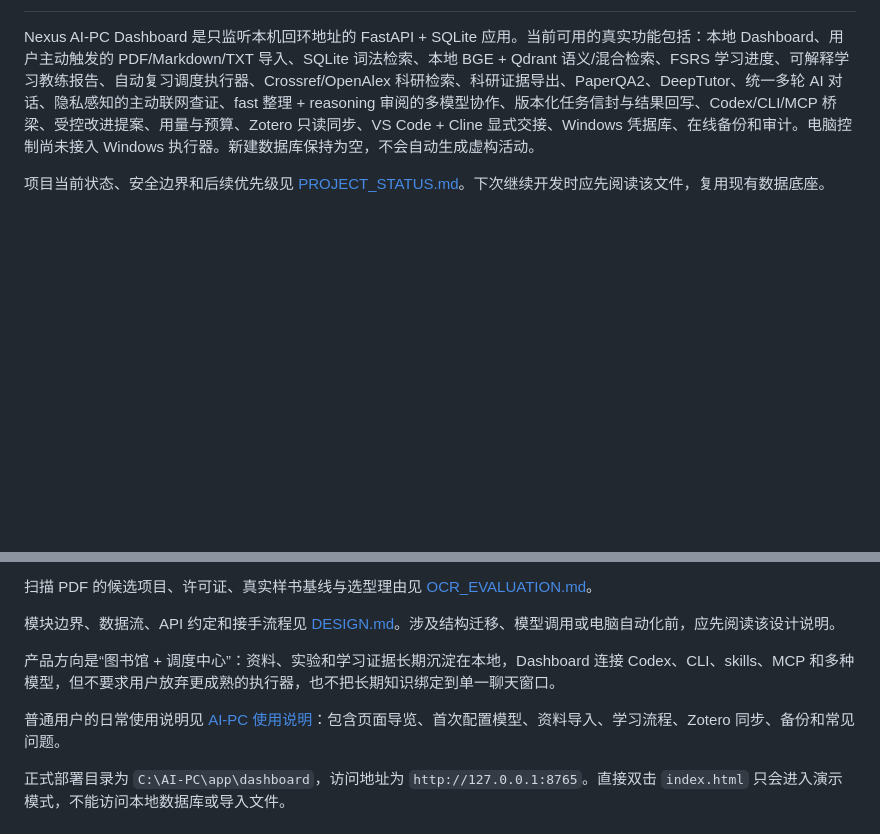
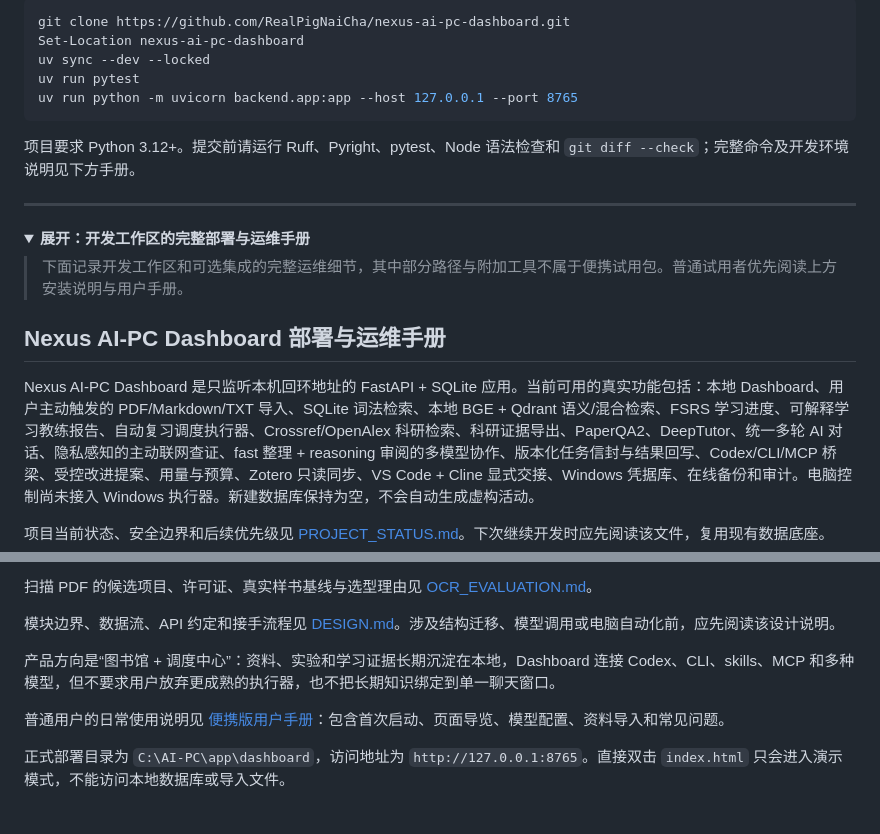
Before and after one commit to RealPigNaiCha/nexus-ai-pc-dashboard, a Markdown page: README.md, 2 parts joined by grey strips. GitHub-like rendering; folded sections open; blank space fills up the shorter version.

Commit message:
Refresh README for portable Windows release

````diff
--- a/README.md
+++ b/README.md
@@ -2,3 +79,21 @@
+```powershell
+git clone https://github.com/RealPigNaiCha/nexus-ai-pc-dashboard.git
+Set-Location nexus-ai-pc-dashboard
+uv sync --dev --locked
+uv run pytest
+uv run python -m uvicorn backend.app:app --host 127.0.0.1 --port 8765
+```
+
+项目要求 Python 3.12+。提交前请运行 Ruff、Pyright、pytest、Node 语法检查和 `git diff --check`；完整命令及开发环境说明见下方手册。
+
+---
+
+<details>
+<summary><strong>展开：开发工作区的完整部署与运维手册</strong></summary>
+
+> 下面记录开发工作区和可选集成的完整运维细节，其中部分路径与附加工具不属于便携试用包。普通试用者优先阅读上方安装说明与用户手册。
+
+## Nexus AI-PC Dashboard 部署与运维手册
 
 Nexus AI-PC Dashboard 是只监听本机回环地址的 FastAPI + SQLite 应用。当前可用的真实功能包括：本地 Dashboard、用户主动触发的 PDF/Markdown/TXT 导入、SQLite 词法检索、本地 BGE + Qdrant 语义/混合检索、FSRS 学习进度、可解释学习教练报告、自动复习调度执行器、Crossref/OpenAlex 科研检索、科研证据导出、PaperQA2、DeepTutor、统一多轮 AI 对话、隐私感知的主动联网查证、fast 整理 + reasoning 审阅的多模型协作、版本化任务信封与结果回写、Codex/CLI/MCP 桥梁、受控改进提案、用量与预算、Zotero 只读同步、VS Code + Cline 显式交接、Windows 凭据库、在线备份和审计。电脑控制尚未接入 Windows 执行器。新建数据库保持为空，不会自动生成虚构活动。
 
@@ -10,7 +105,7 @@ Nexus AI-PC Dashboard 是只监听本机回环地址的 FastAPI + SQLite 应用
 
 产品方向是“图书馆 + 调度中心”：资料、实验和学习证据长期沉淀在本地，Dashboard 连接 Codex、CLI、skills、MCP 和多种模型，但不要求用户放弃更成熟的执行器，也不把长期知识绑定到单一聊天窗口。
 
-普通用户的日常使用说明见 [AI-PC 使用说明](../../docs/AI-PC-使用说明.md)：包含页面导览、首次配置模型、资料导入、学习流程、Zotero 同步、备份和常见问题。
+普通用户的日常使用说明见 [便携版用户手册](packaging/windows/package/docs/USER_GUIDE.md)：包含首次启动、页面导览、模型配置、资料导入和常见问题。
 
 正式部署目录为 `C:\AI-PC\app\dashboard`，访问地址为 `http://127.0.0.1:8765`。直接双击 `index.html` 只会进入演示模式，不能访问本地数据库或导入文件。
 
````
Also changed, not shown: other parts of README.md (+80 -1 lines).
